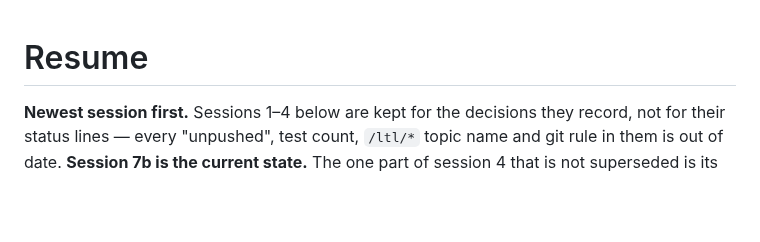
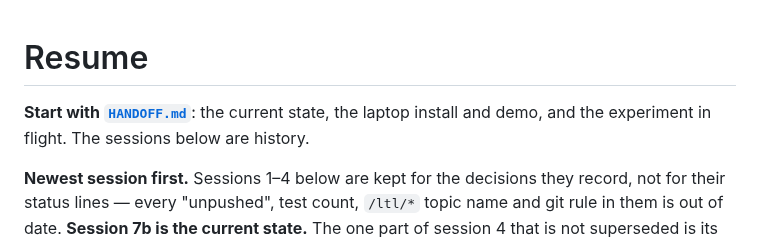
Before and after one commit to pinhas019/LtlMonitor, a Markdown page: RESUME.md, the part around the change. Rendered like a GitHub page; blank space fills up the shorter version.

```diff
--- a/RESUME.md
+++ b/RESUME.md
@@ -1,4 +1,7 @@
 # Resume
+
+**Start with [`HANDOFF.md`](HANDOFF.md)**: the current state, the laptop install and
+demo, and the experiment in flight. The sessions below are history.
 
 **Newest session first.** Sessions 1–4 below are kept for the decisions they record,
 not for their status lines — every "unpushed", test count, `/ltl/*` topic name and git
```
Also changed, not shown: HANDOFF.md (added, +258 -0 lines).
